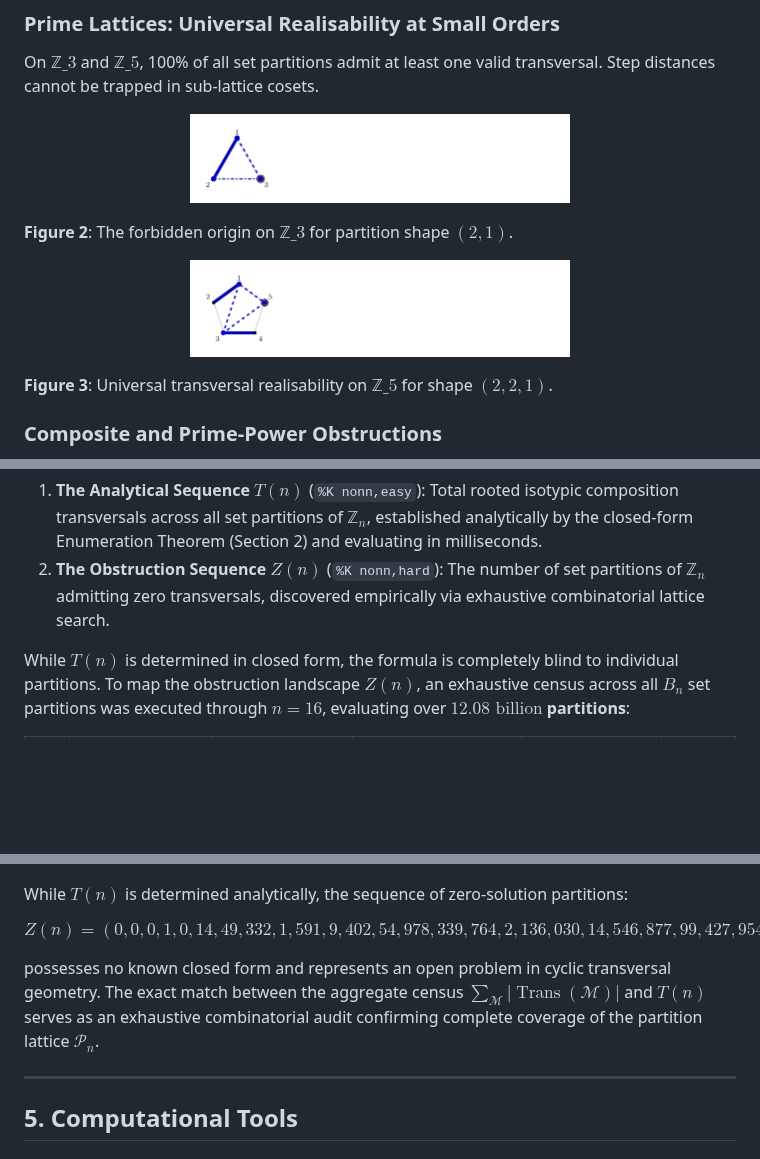
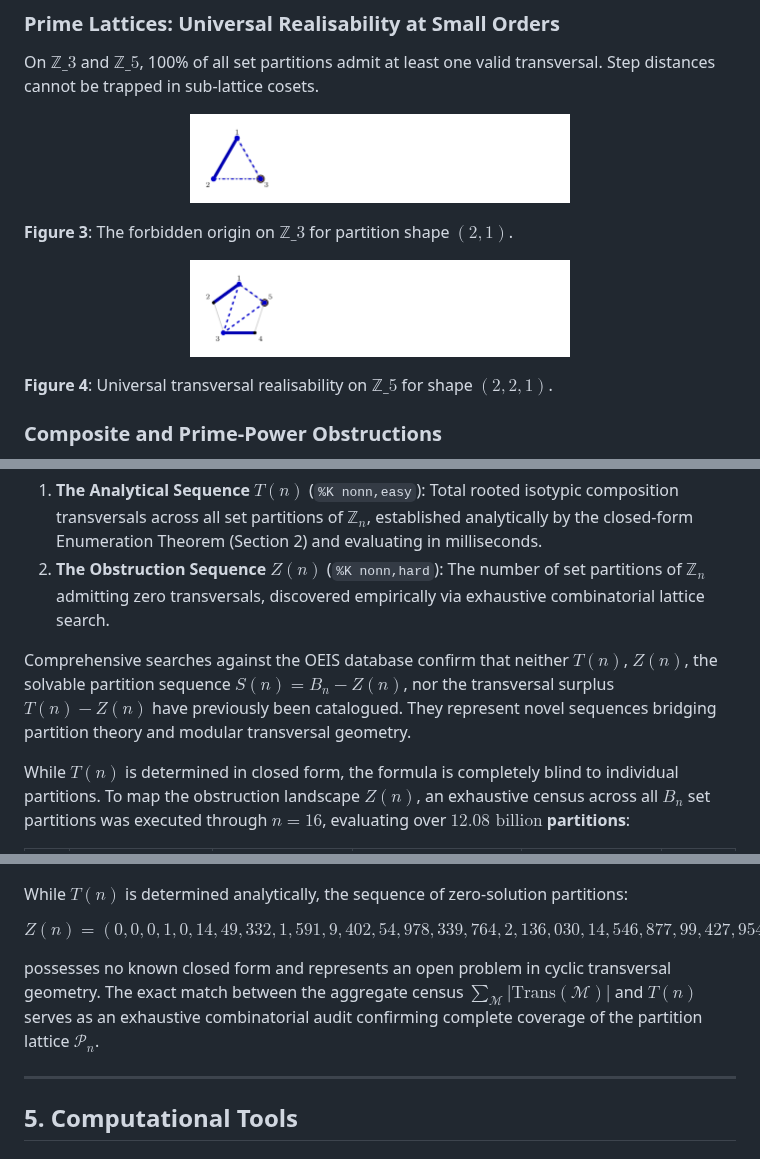
Before and after one commit to applutan/isotypic-transversals, a Markdown page: README.md, 3 parts joined by grey strips. Drawn GitHub-style; blank space fills up the shorter version.

```diff
--- a/README.md
+++ b/README.md
@@ -144,13 +144,13 @@ On $\mathbb{Z}\_3$ and $\mathbb{Z}\_5$, 100% of all set partitions admit at leas
   <img src="img/fig2_z3_geometry.png" width="380" alt="Z3 Forbidden Origin" />
 </p>
 
-**Figure 2**: The forbidden origin on $\mathbb{Z}\_3$ for partition shape $(2, 1)$.
+**Figure 3**: The forbidden origin on $\mathbb{Z}\_3$ for partition shape $(2, 1)$.
 
 <p align="center">
   <img src="img/fig4_z5_geometry.png" width="380" alt="Z5 Universal Realisability" />
 </p>
 
-**Figure 3**: Universal transversal realisability on $\mathbb{Z}\_5$ for shape $(2, 2, 1)$.
+**Figure 4**: Universal transversal realisability on $\mathbb{Z}\_5$ for shape $(2, 2, 1)$.
 
 ### Composite and Prime-Power Obstructions
 
@@ -207,6 +207,8 @@ An exemplar of maximum interior chord intersection is the 5-block partition of s
 This repository supports two complementary integer sequences for the On-Line Encyclopedia of Integer Sequences (OEIS):
 1. **The Analytical Sequence $T(n)$** (`%K nonn,easy`): Total rooted isotypic composition transversals across all set partitions of $\mathbb{Z}_n$, established analytically by the closed-form Enumeration Theorem (Section 2) and evaluating in milliseconds.
 2. **The Obstruction Sequence $Z(n)$** (`%K nonn,hard`): The number of set partitions of $\mathbb{Z}_n$ admitting zero transversals, discovered empirically via exhaustive combinatorial lattice search.
+
+Comprehensive searches against the OEIS database confirm that neither $T(n)$, $Z(n)$, the solvable partition sequence $S(n) = B_n - Z(n)$, nor the transversal surplus $T(n) - Z(n)$ have previously been catalogued. They represent novel sequences bridging partition theory and modular transversal geometry.
 
 While $T(n)$ is determined in closed form, the formula is completely blind to individual partitions. To map the obstruction landscape $Z(n)$, an exhaustive census across all $B_n$ set partitions was executed through $n = 16$, evaluating over **$12.08\text{ billion}$ partitions**:
 
@@ -235,7 +237,7 @@ $$
 Z(n) = (0, 0, 0, 1, 0, 14, 49, 332, 1,591, 9,402, 54,978, 339,764, 2,136,030, 14,546,877, 99,427,954, 715,660,119)
 $$
 
-possesses no known closed form and represents an open problem in cyclic transversal geometry. The exact match between the aggregate census $\sum_{\mathcal{M}} |\operatorname{Trans}(\mathcal{M})|$ and $T(n)$ serves as an exhaustive combinatorial audit confirming complete coverage of the partition lattice $\mathcal{P}_n$.
+possesses no known closed form and represents an open problem in cyclic transversal geometry. The exact match between the aggregate census $\sum_{\mathcal{M}} |\mathrm{Trans}(\mathcal{M})|$ and $T(n)$ serves as an exhaustive combinatorial audit confirming complete coverage of the partition lattice $\mathcal{P}_n$.
 
 ---
 
```
Also changed, not shown: other parts of README.md (+7 -7 lines), img/fig6_z8_geometry.png.
